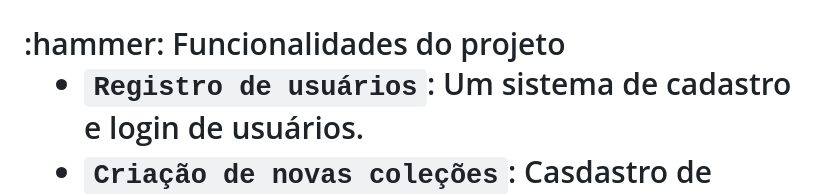
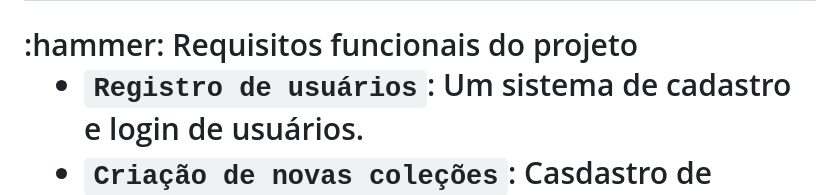
Before and after one commit to Gabriel-Baroni/The_Collector, a Markdown page: README.md, the part around the change. Rendered like a GitHub page.

```diff
--- a/README.md
+++ b/README.md
@@ -19,7 +19,7 @@ O objetivo do projeto é a construção de um aplicativo funcional, que permita
 <h1>👥 Público-alvo</h2>
 O público-alvo do aplicativo é qualquer tipo de colecionador, desde os colecionadores profissionais até os amadores, os colecionadores de vídeo games até colecionadores de selos.
 
-<h1>:hammer: Funcionalidades do projeto</h2>
+<h1>:hammer: Requisitos funcionais do projeto</h2>
 
 - `Registro de usuários`: Um sistema de cadastro e login de usuários.
 - `Criação de novas coleções`: Casdastro de coleções personalizadas ao molde do usuário.
```
